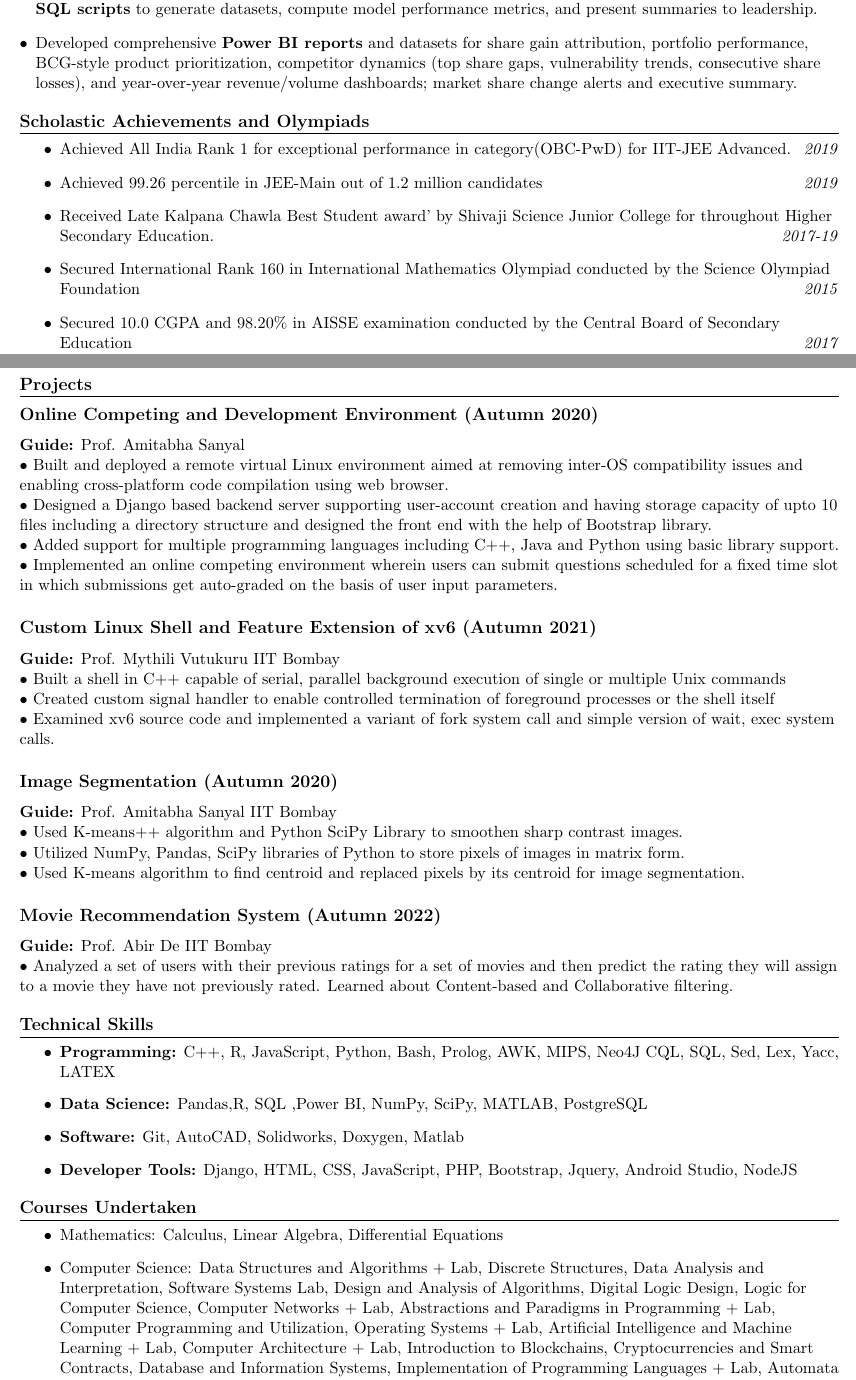
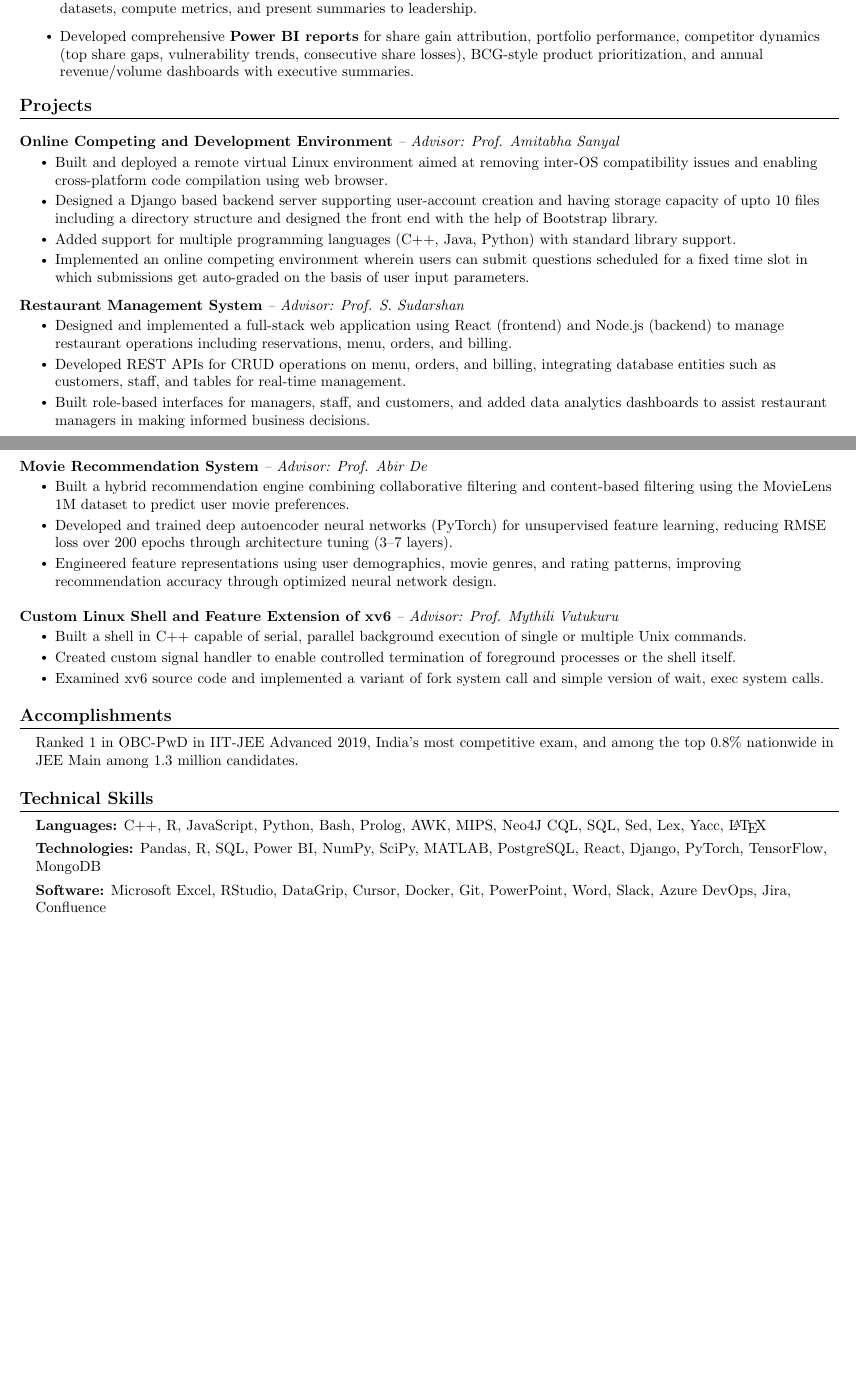
Before and after one commit to Vedant2100/cuddly-enigma, a LaTeX document (Vedant_2p/main.tex): two parts of pages 1 and 2 of 2, joined at a grey line, cut so that both start at the same text, the shorter picture padded with empty space. Compiled offline with pdfLaTeX.

Commit message:
final 2 pg

```diff
--- a/Vedant_2p/main.tex
+++ b/Vedant_2p/main.tex
@@ -170,85 +181,129 @@
+\vspace{-5pt}
+\resumeItemListStart
+    \resumeItem{Performed \textbf{data preparation and analysis} for pharmaceutical use cases (inventory-order correlations, order-pricing correlations, supply scenario assessment, purchasing pattern analysis) using optimized \textbf{SQL scripts} to generate datasets, compute metrics, and present summaries to leadership.}
+    % \vspace{-3pt}
+    \resumeItem{Developed comprehensive \textbf{Power BI reports} for share gain attribution, portfolio performance, competitor dynamics (top share gaps, vulnerability trends, consecutive share losses), BCG-style product prioritization, and annual revenue/volume dashboards with executive summaries.}
+  \resumeItemListEnd
+\vspace{-5pt}
+% \vspace{-8pt}
+% \section{Experience}
+% \textbf{Data Scientist} - \textit{Finarb.ai}\hfill \textit{Aug 2023 - Aug 2025}\\
+% \vspace{8pt}
+% \newline\textbf{ML \& AI Engineering}
+% \begin{itemize}[leftmargin=*,label=\textbullet]
+%   \item \textbf{Implemented and benchmarked demand and sales forecasting models (Seasonal Autoregression, Vector Autoregression, Facebook Prophet, LSTM, TCN) across DOD pharmaceutical supply-chain entities, achieving a \textbf{90\% reduction in mean absolute percentage error}.}
+%   \item Conducted time-series diagnostics (ACF/PACF, EACF), mean and variance stationarity tests, and incorporated \textbf{exogenous variables} like mortality rates, veteran trends, inventory, backorders) into forecasting models to improve forecast accuracy.
+%   \item Built \textbf{end-to-end forecasting pipeline}, including data generation, preprocessing and evaluating training/test performance using a custom metric for best model selection and containerizing workflows with Docker for reproducible production deployment.
+%   \item Implemented AI agents:
+%     \begin{itemize}[leftmargin=*,label=--]
+%       \item \textbf{Feature Engineering:} Generated use-case domain-relevant features using a retrieval-augmented generation (RAG) pipeline on internet and PDF sources, improving model performance by an average of 5\%.
+%       \item \textbf{Cross-Database Queries:} Execution of natural language queries involving data across multiple databases.
+%       \item \textbf{Business Dashboards:} Automated dashboard generation calculating industry-relevant metrics and KPIs with intuitive visualizations
+%     \end{itemize}
+% \end{itemize}
 
-\textbf{Data Science \& Analytics}
-\begin{itemize}[leftmargin=*,label=\textbullet]
-  \item Performed \textbf{data preparation and analysis} for multiple pharmaceutical supply-chain use cases, including inventory analysis, inventory-order and pricing-order correlations, and current supply assessment; wrote optimized \textbf{SQL scripts} to generate datasets, compute model performance metrics, and present summaries to leadership.
-  \item Developed comprehensive \textbf{Power BI reports} and datasets for share gain attribution, portfolio performance, BCG-style product prioritization, competitor dynamics (top share gaps, vulnerability trends, consecutive share losses), and year-over-year revenue/volume dashboards; market share change alerts and executive summary.
-\end{itemize}
+% \textbf{Data Science \& Analytics}
+% \begin{itemize}[leftmargin=*,label=\textbullet]
+%   \item Performed \textbf{data preparation and analysis} for multiple pharmaceutical supply-chain use cases, including inventory analysis, inventory-order and pricing-order correlations, and current supply assessment; wrote optimized \textbf{SQL scripts} to generate datasets, compute model performance metrics, and present summaries to leadership.
+%   \item Developed comprehensive \textbf{Power BI reports} and datasets for share gain attribution, portfolio performance, BCG-style product prioritization, competitor dynamics (top share gaps, vulnerability trends, consecutive share losses), and year-over-year revenue/volume dashboards; market share change alerts and executive summary.
+% \end{itemize}
 
 % \usepackage{xcolor} % Add this in your preamble if not already included
 
-% % --------------------
-% % ATS / Keywords block (hidden)
-% % --------------------
-% \vspace{6pt}
-% \noindent\textcolor{white}{\textbf{Key skills \& ATS keywords:} Time series forecasting, (S)ARIMA(X), VARIMA(X), GARCH, LSTM, Temporal Convolutional Networks (TCN), Backtesting, Walk-forward validation, MAPE, ACF/PACF, EACF, Granger causality, Co-integration, Cross-correlation, Model registry, CI/CD, Containerization, Monitoring, Data drift, Prediction drift, Feature engineering, Feature pipelines, SQL optimization, Power BI, LangChain, LangGraph, LLM, GPT, Federated SQL, Prompt/version management, Model governance, Observability, Unit tests, Integration tests.}
+
 
 
 % \section*{Open Source Contributions}
 
-\section*{Scholastic Achievements and Olympiads}
-\begin{itemize}[label=$\bullet$]
-    \item Achieved All India Rank 1 for exceptional performance in category(OBC-PwD) for IIT-JEE Advanced.
-\hfill \textit{2019}
-    \item Achieved 99.26 percentile in JEE-Main out of 1.2 million candidates \hfill\textit{2019}
-    \item Received Late Kalpana Chawla Best Student award’ by Shivaji Science Junior College for
-throughout Higher Secondary Education. \hfill \textit{2017-19}
-    \item Secured International Rank 160 in International Mathematics Olympiad conducted by the Science Olympiad Foundation \hfill \textit{2015}
-    \item Secured 10.0 CGPA and 98.20\% in AISSE examination conducted by the Central Board of Secondary Education \hfill \textit{2017}
-\end{itemize}
-
 \section*{Projects}
-
-% \subsection*{Online Competing and Development Environment (Autumn 2020)} \
-% \textbf{Guide:} Prof. Amitabha Sanyal | \textbf{Course:} CS251 \\
-\subsection*{Online Competing and Development Environment (Autumn 2020)} \hfill\\
-\textbf{Guide:} Prof. Amitabha Sanyal \\
-• Built and deployed a remote virtual Linux environment aimed at removing inter-OS compatibility issues and enabling cross-platform code compilation using web browser. \\
-• Designed a Django based backend server supporting user-account creation and having storage capacity of upto 10 files including a directory structure and designed the front end with the help of Bootstrap library. \\
-• Added support for multiple programming languages including C++, Java and Python using basic library support. \\
-• Implemented an online competing environment wherein users can submit questions scheduled for a fixed time slot in which submissions get auto-graded on the basis of user input parameters.
-
-\subsection*{Custom Linux Shell and Feature Extension of xv6 (Autumn 2021)} \hfill\\
-\textbf{Guide:} Prof. Mythili Vutukuru IIT Bombay \\
-• Built a shell in C++ capable of serial, parallel background execution of single or multiple Unix commands \\
-• Created custom signal handler to enable controlled termination of foreground processes or the shell itself \\
-• Examined xv6 source code and implemented a variant of fork system call and simple version of wait, exec system calls.
-
-\subsection*{Image Segmentation (Autumn 2020)} \hfill\\
-\textbf{Guide:} Prof. Amitabha Sanyal IIT Bombay \\
-• Used K-means++ algorithm and Python SciPy Library to smoothen sharp contrast images. \\
-• Utilized NumPy, Pandas, SciPy libraries of Python to store pixels of images in matrix form. \\
-• Used K-means algorithm to find centroid and replaced pixels by its centroid for image segmentation.
-
+\resumeSubHeadingListStart
+  \resumeProjectHeading
+      {\textbf{Online Competing and Development Environment} \textit{-- Advisor: Prof. Amitabha Sanyal}}{}
+      \resumeItemListStart
+        \resumeItem{Built and deployed a remote virtual Linux environment aimed at removing inter-OS compatibility issues and enabling cross-platform code compilation using web browser.}
+        \resumeItem{Designed a Django based backend server supporting user-account creation and having storage capacity of upto 10 files including a directory structure and designed the front end with the help of Bootstrap library.}
+        \resumeItem{Added support for multiple programming languages (C++, Java, Python) with standard library support.}
+        \resumeItem{Implemented an online competing environment wherein users can submit questions scheduled for a fixed time slot in which submissions get auto-graded on the basis of user input parameters.}
+      \resumeItemListEnd
+\vspace{-15pt}
+      \resumeProjectHeading
+      {\textbf{Restaurant Management System} \textit{-- Advisor: Prof. S. Sudarshan}} {}
+      \resumeItemListStart
+        \resumeItem{Designed and implemented a full-stack web application using React (frontend) and Node.js (backend) to manage restaurant operations including reservations, menu, orders, and billing.}
+        \resumeItem{Developed REST APIs for CRUD operations on menu, orders, and billing, integrating database entities such as customers, staff, and tables for real-time management.}
+        \resumeItem{Built role-based interfaces for managers, staff, and customers, and added data analytics dashboards to assist restaurant managers in making informed business decisions.}
+      \resumeItemListEnd
+    \vspace{-10pt}
+        \resumeProjectHeading
+      {\textbf{Movie Recommendation System} \textit{-- Advisor: Prof. Abir De}}{}
+      \resumeItemListStart
+        \resumeItem{Built a hybrid recommendation engine combining collaborative filtering and content-based filtering using the MovieLens 1M dataset to predict user movie preferences.}
+        \resumeItem{Developed and trained deep autoencoder neural networks (PyTorch) for unsupervised feature learning, reducing RMSE loss over 200 epochs through architecture tuning (3–7 layers).}
+        \resumeItem{Engineered feature representations using user demographics, movie genres, and rating patterns, improving recommendation accuracy through optimized neural network design.}
+    \resumeItemListEnd
+    \vspace{-10pt}
+        \resumeProjectHeading
+      {\textbf{Custom Linux Shell and Feature Extension of xv6} \textit{-- Advisor: Prof. Mythili Vutukuru}}{}
+      \resumeItemListStart
+        \resumeItem{Built a shell in C++ capable of serial, parallel background execution of single or multiple Unix commands.}
+        \resumeItem{Created custom signal handler to enable controlled termination of foreground processes or the shell itself.}
+        \resumeItem{Examined xv6 source code and implemented a variant of fork system call and simple version of wait, exec system calls.}
+      \resumeItemListEnd
+      \vspace{10pt}
+\resumeSubHeadingListEnd
+      % \resumeItemListEnd
+      % \resumeProjectHeading
+      % {\textbf{Morphism} \textit{-- Advisor: Prof. Ajit Diwan}}{Autumn 2020}
+      % \resumeItemListStart
+      %   \resumeItem{Learned about Fibonacci sequence , thue-morse sequence and properties of their morphism.}
+      %   \resumeItem{Taking properties of morphism implemented functions to find the longest common sub-sequences and substring with help of Dynamic Programming and Knuth-Morris-Pratt algorithm.}
+      % \resumeItemListEnd
+  % \resumeProjectHeading
+  %     {\textbf{Image Segmentation} \textit{-- Advisor: Prof. Amitabha Sanyal}}{Autumn 2020}
+  %     \resumeItemListStart
+  %       \resumeItem{Used K-means++ algorithm and Python SciPy Library to smoothen sharp contrast images.}
+  %       \resumeItem{Utilized NumPy, Pandas, SciPy libraries of Python to store pixels of images in matrix form.}
+  %       \resumeItem{Used K-means algorithm to find centroid and replaced pixels by its centroid for image segmentation.}
+  %     \resumeItemListEnd
+% \vspace{-10pt}
 % \subsection*{COVID-19 Pandemic Predictions (Autumn 2020)} \hfill\\
 % \textbf{Guide:} Prof. Amitabha Sanyal IIT Bombay \\
 % • Applied Levitt’s H(t) on Indian COVID-19 death’s data read from a CSV file Using Pandas \\
 % • Plotted a scatter plot of data using Matplotlib to visualize the behavior of Levitt’s H(t) Metric \\
 % • Predicted the end of a pandemic using the Linear fit plot of data points by implementing Linear regression from Scipy module
 % • The linear extraplotation-based prediction is fairly effective, at least when values of H(t) are small.
-
-% \subsection*{Morphism (Autumn 2020)} \hfill\\
-% \textbf{Guide:} Prof. Ajit A Diwan IIT Bombay \\
-% • Learned about Fibonacci sequence , thue-morse sequence and properties of their morphism. \\
-% • Taking properties of morphism implemented functions to find the longest common sub-sequences and substring with help of Dynamic Programming and Knuth-Morris-Pratt algorithm.
-
-\subsection*{Movie Recommendation System (Autumn 2022)} \hfill\\
-\textbf{Guide:} Prof. Abir De IIT Bombay \\
-• Analyzed a set of users with their previous ratings for a set of movies and then predict the rating they will assign to a movie they have not previously rated. Learned about Content-based and Collaborative filtering.
-
-\section*{Technical Skills}
-\begin{itemize}[label=$\bullet$]
-    \item \textbf{Programming:} C++, R, JavaScript, Python, Bash, Prolog, AWK, MIPS, Neo4J CQL, SQL, Sed, Lex, Yacc, LATEX
-    \item \textbf{Data Science:} Pandas,R, SQL ,Power BI, NumPy, SciPy, MATLAB, PostgreSQL
-    \item \textbf{Software:} Git, AutoCAD, Solidworks, Doxygen, Matlab
-    \item \textbf{Developer Tools:} Django, HTML, CSS, JavaScript, PHP, Bootstrap, Jquery, Android Studio, NodeJS
+\vspace{-20pt}
+% \section*{Scholastic Achievements and Olympiads}
+\section*{Accomplishments}
+\begin{itemize}[leftmargin=0.15in, label={}]
+\small {\item Ranked 1 in OBC-PwD in IIT-JEE Advanced 2019, India's most competitive exam, and among the top 0.8\% nationwide in JEE Main among 1.3 million candidates.}
+    % \item Received Late Kalpana Chawla Best Student award’ by Shivaji Science Junior College for
+% throughout Higher Secondary Education. \hfill \textit{2017-19}
+%     \item Secured International Rank 160 in International Mathematics Olympiad conducted by the Science Olympiad Foundation \hfill \textit{2015}
+%     \item Secured 10.0 CGPA and 98.20\% in AISSE examination conducted by the Central Board of Secondary Education \hfill \textit{2017}
 \end{itemize}
 
-\section*{Courses Undertaken}
-\begin{itemize}[label=$\bullet$]
-    \item Mathematics: Calculus, Linear Algebra, Differential Equations
-    \item Computer Science: Data Structures and Algorithms + Lab, Discrete Structures, Data Analysis and Interpretation, Software Systems Lab, Design and Analysis of Algorithms, Digital Logic Design, Logic for Computer Science, Computer Networks + Lab, Abstractions and Paradigms in Programming + Lab, Computer Programming and Utilization, Operating Systems + Lab, Artificial Intelligence and Machine Learning + Lab, Computer Architecture + Lab, Introduction to Blockchains, Cryptocurrencies and Smart Contracts, Database and Information Systems, Implementation of Programming Languages + Lab, Automata Theory
-    \item Misc: Automated Reasoning, Critical Thinking for the Digital Age, Introduction to Electrical and Electronics Circuits, Quantum Physics and Application, Basics of Electricity and Magnetism, Engineering Graphics and Drawing, Physical Chemistry, Organic and Inorganic Chemistry, Biology
-\end{itemize}
+\section{Technical Skills}
+\begin{itemize}
+    [leftmargin=0.15in, label={}]
+    \small{\item{{\textbf{Languages:} C++, R, JavaScript, Python, Bash, Prolog, AWK, MIPS, Neo4J CQL, SQL, Sed, Lex, Yacc, \LaTeX}}}
+    \vspace{-5pt}\small{\item{{\textbf{Technologies:} Pandas, R, SQL, Power BI, NumPy, SciPy, MATLAB, PostgreSQL, React, Django, PyTorch, TensorFlow, MongoDB}}}
+    \vspace{-5pt}\small{\item{\textbf{Software:} Microsoft Excel, RStudio, DataGrip, Cursor, Docker, Git, PowerPoint, Word, Slack, Azure DevOps, Jira, Confluence}}
+\resumeItemListEnd
+ \vspace{-12pt}
+
+% \section*{Courses Undertaken}
+% \begin{itemize}[label=$\bullet$]
+%     \item Mathematics: Calculus, Linear Algebra, Differential Equations
+%     \item Computer Science: Data Structures and Algorithms + Lab, Discrete Structures, Data Analysis and Interpretation, Software Systems Lab, Design and Analysis of Algorithms, Digital Logic Design, Logic for Computer Science, Computer Networks + Lab, Abstractions and Paradigms in Programming + Lab, Computer Programming and Utilization, Operating Systems + Lab, Artificial Intelligence and Machine Learning + Lab, Computer Architecture + Lab, Introduction to Blockchains, Cryptocurrencies and Smart Contracts, Database and Information Systems, Implementation of Programming Languages + Lab, Automata Theory
+%     \item Misc: Automated Reasoning, Critical Thinking for the Digital Age, Introduction to Electrical and Electronics Circuits, Quantum Physics and Application, Basics of Electricity and Magnetism, Engineering Graphics and Drawing, Physical Chemistry, Organic and Inorganic Chemistry, Biology
+% \end{itemize}
+
+% % --------------------
+% % ATS / Keywords block (hidden)
+% % --------------------
+% \vspace{6pt}
+\noindent\textcolor{white}{\textbf{Key skills \& ATS keywords:} Time series forecasting, (S)ARIMA(X), VARIMA(X), GARCH, LSTM, Temporal Convolutional Networks (TCN), Backtesting, Walk-forward validation, MAPE, ACF/PACF, EACF, Granger causality, Co-integration, Cross-correlation, Model registry, CI/CD, Containerization, Monitoring, Data drift, Prediction drift, Feature engineering, Feature pipelines, SQL optimization, Power BI, LangChain, LangGraph, LLM, GPT, Federated SQL, Prompt/version management, Model governance, Observability, Unit tests, Integration tests.}
 
 % \section*{Extracurricular}
 % \begin{itemize}[label=$\bullet$]
```
Also changed, not shown: Vedant_2p/main.tex (37 more changed lines).
